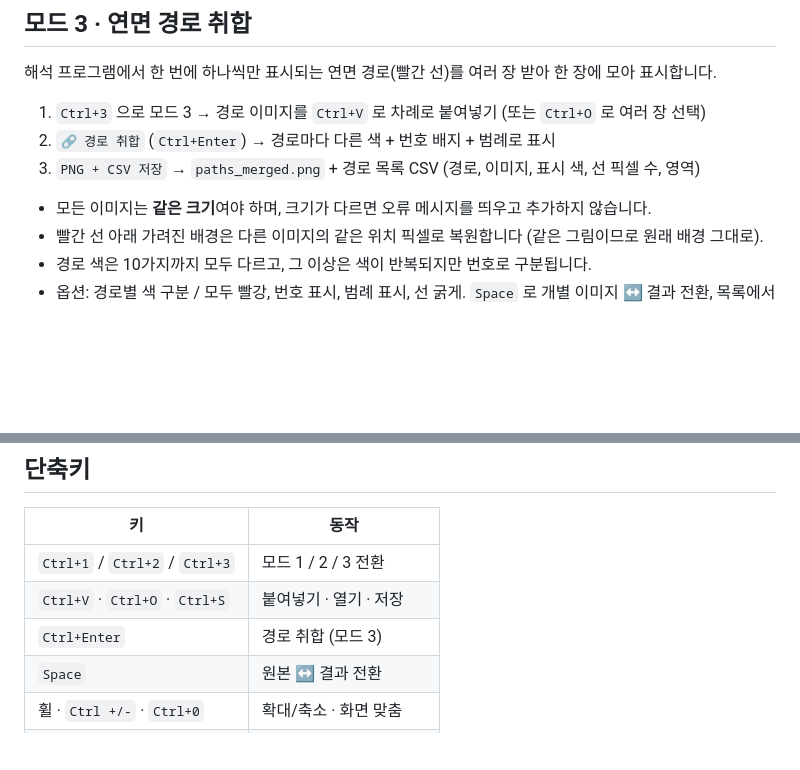
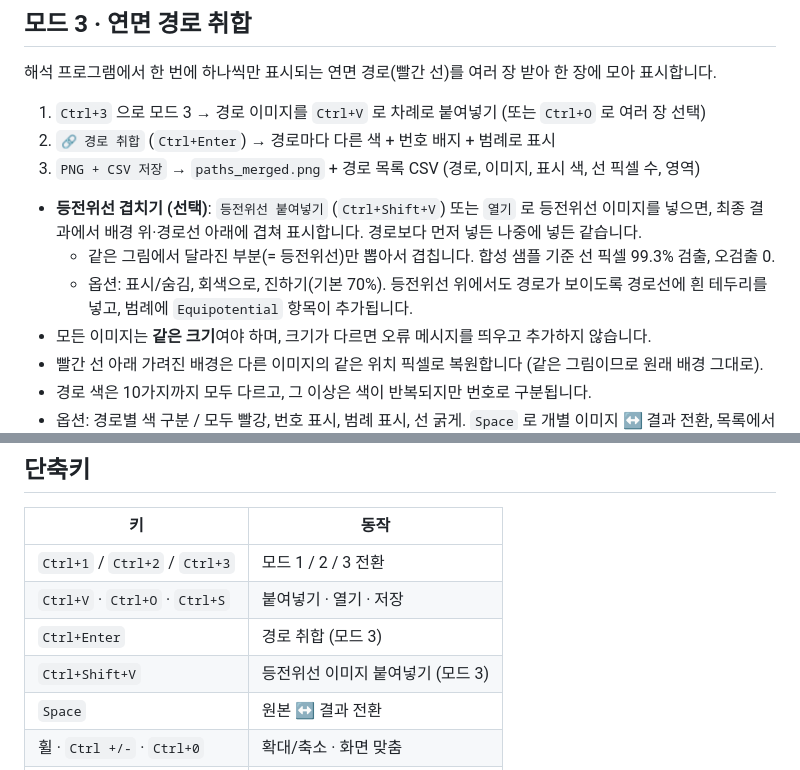
Before and after one commit to wonko87-bit/koko8787, a Markdown page: postfx2d/README.md, 2 parts joined by grey strips. Drawn GitHub-style; blank space fills up the shorter version.

```diff
--- a/postfx2d/README.md
+++ b/postfx2d/README.md
@@ -53,6 +53,9 @@
 2. `🔗 경로 취합` (`Ctrl+Enter`) → 경로마다 다른 색 + 번호 배지 + 범례로 표시
 3. `PNG + CSV 저장` → `paths_merged.png` + 경로 목록 CSV (경로, 이미지, 표시 색, 선 픽셀 수, 영역)
 
+- **등전위선 겹치기 (선택)**: `등전위선 붙여넣기` (`Ctrl+Shift+V`) 또는 `열기` 로 등전위선 이미지를 넣으면, 최종 결과에서 배경 위·경로선 아래에 겹쳐 표시합니다. 경로보다 먼저 넣든 나중에 넣든 같습니다.
+  - 같은 그림에서 달라진 부분(= 등전위선)만 뽑아서 겹칩니다. 합성 샘플 기준 선 픽셀 99.3% 검출, 오검출 0.
+  - 옵션: 표시/숨김, 회색으로, 진하기(기본 70%). 등전위선 위에서도 경로가 보이도록 경로선에 흰 테두리를 넣고, 범례에 `Equipotential` 항목이 추가됩니다.
 - 모든 이미지는 **같은 크기**여야 하며, 크기가 다르면 오류 메시지를 띄우고 추가하지 않습니다.
 - 빨간 선 아래 가려진 배경은 다른 이미지의 같은 위치 픽셀로 복원합니다 (같은 그림이므로 원래 배경 그대로).
 - 경로 색은 10가지까지 모두 다르고, 그 이상은 색이 반복되지만 번호로 구분됩니다.
@@ -69,6 +76,7 @@
 | `Ctrl+1` / `Ctrl+2` / `Ctrl+3` | 모드 1 / 2 / 3 전환 |
 | `Ctrl+V` · `Ctrl+O` · `Ctrl+S` | 붙여넣기 · 열기 · 저장 |
 | `Ctrl+Enter` | 경로 취합 (모드 3) |
+| `Ctrl+Shift+V` | 등전위선 이미지 붙여넣기 (모드 3) |
 | `Space` | 원본 ↔ 결과 전환 |
 | 휠 · `Ctrl +/-` · `Ctrl+0` | 확대/축소 · 화면 맞춤 |
 | `Ctrl+Z` | 측정점 되돌리기 (모드 2) |
```
Also changed, not shown: other parts of postfx2d/README.md (+4 -0 lines), postfx2d/docs/paths_eq_result.png (added), 5 other files.
